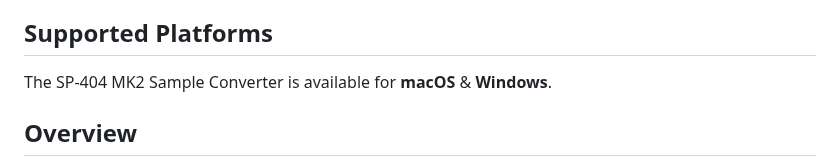
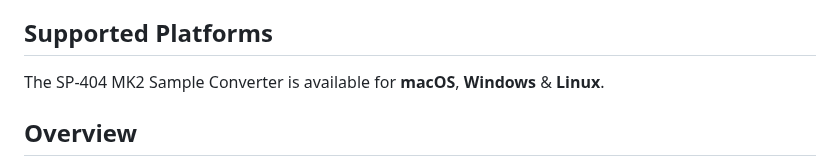
Before and after one commit to haoranzhang929/sp404-sample-converter, a Markdown page: README.md, the part around the change. GitHub-like rendering.

```diff
--- a/README.md
+++ b/README.md
@@ -9,7 +9,7 @@ An Electron app to convert WAV files to 16-bit, 48kHz format – the format supp
 
 ## Supported Platforms
 
-The SP-404 MK2 Sample Converter is available for **macOS** & **Windows**.
+The SP-404 MK2 Sample Converter is available for **macOS**, **Windows** & **Linux**.
 
 ## Overview
 
```
Also changed, not shown: README_zh.md (+1 -1 lines).
